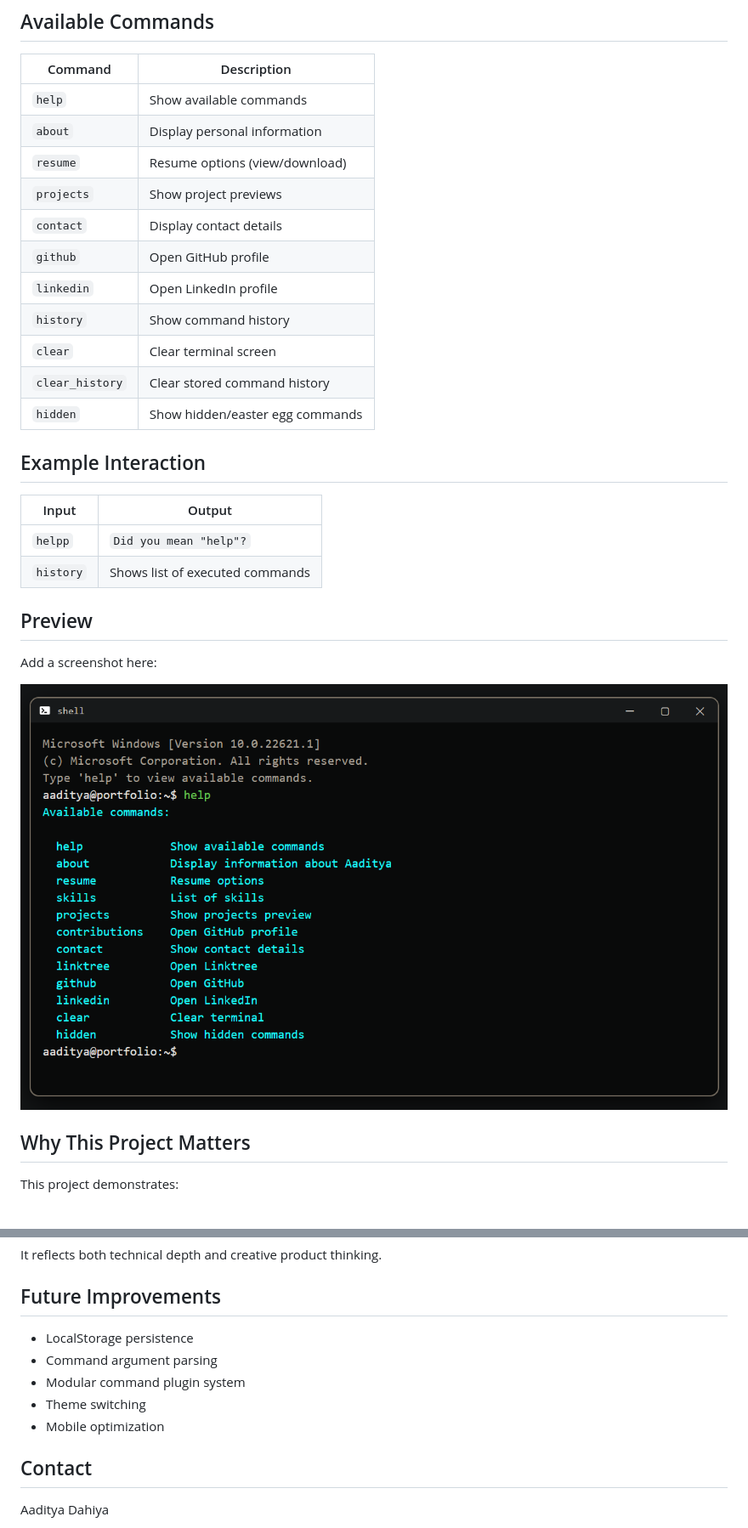
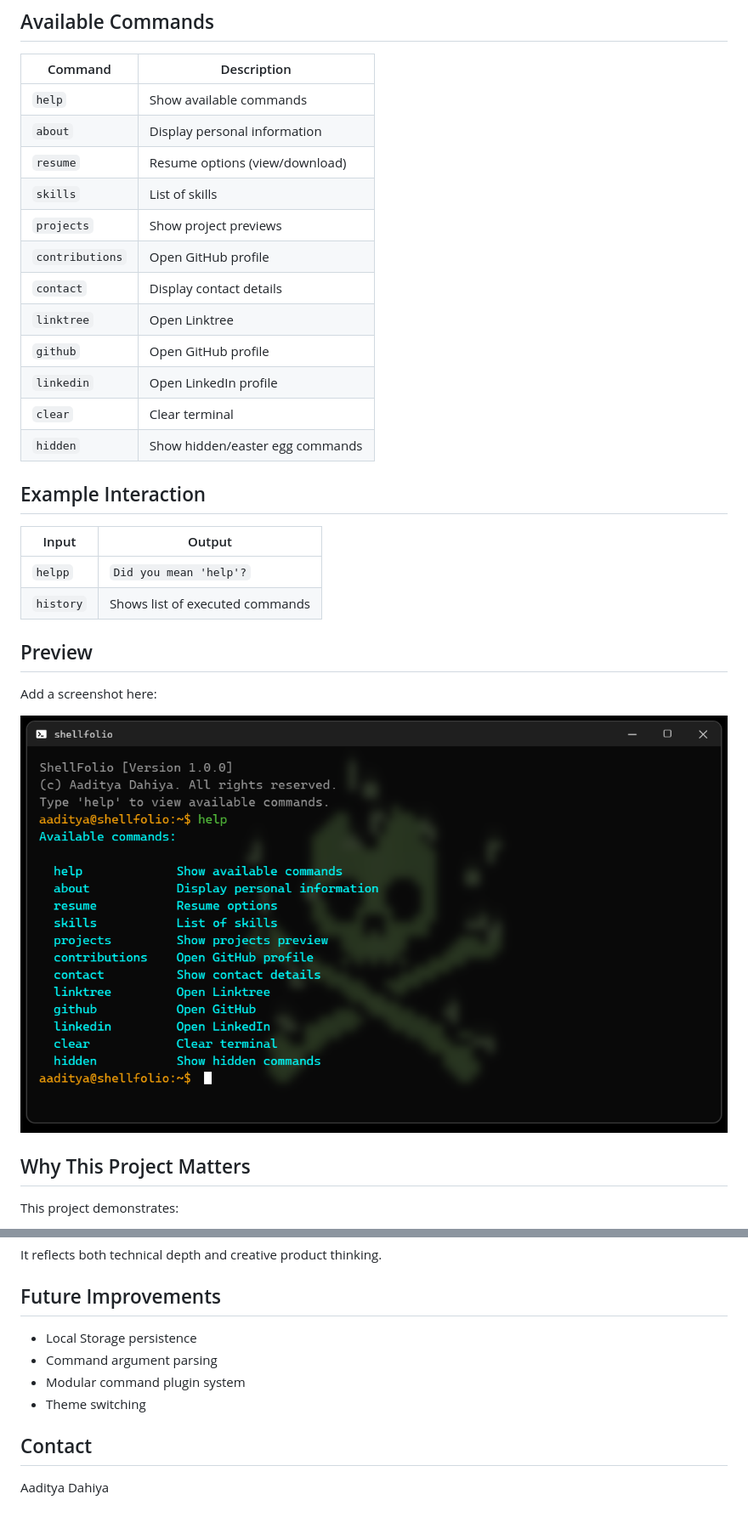
Before and after one commit to ItsAadityaDahiya/ShellFolio, a Markdown page: README.md, 2 parts joined by grey strips. Shown: that part at 85% size. GitHub-like rendering; pictures changed too: assets/images/preview.png (added), preview.png (deleted).

Commit message:
refactor: reorganize assets structure and update documentation

```diff
--- a/README.md
+++ b/README.md
@@ -85,27 +85,28 @@ This keeps the system modular and scalable.
 | `help`          | Show available commands         |
 | `about`         | Display personal information    |
 | `resume`        | Resume options (view/download)  |
+| `skills`        | List of skills                  |
 | `projects`      | Show project previews           |
+| `contributions` | Open GitHub profile             |
 | `contact`       | Display contact details         |
+| `linktree`      | Open Linktree                   |
 | `github`        | Open GitHub profile             |
 | `linkedin`      | Open LinkedIn profile           |
-| `history`       | Show command history            |
-| `clear`         | Clear terminal screen           |
-| `clear_history` | Clear stored command history    |
+| `clear`         | Clear terminal                  |
 | `hidden`        | Show hidden/easter egg commands |
 
 ## Example Interaction
 
 | Input     | Output                          |
 | --------- | ------------------------------- |
-| `helpp`   | `Did you mean "help"?`          |
+| `helpp`   | `Did you mean 'help'?`          |
 | `history` | Shows list of executed commands |
 
 ## Preview
 
 Add a screenshot here:
 
-![Terminal Preview](./preview.png)
+![ShellFolio Preview](./assets/images/preview.png)
 
 ## Why This Project Matters
 
@@ -121,11 +122,10 @@ It reflects both technical depth and creative product thinking.
 
 ## Future Improvements
 
-- LocalStorage persistence
+- Local Storage persistence
 - Command argument parsing
 - Modular command plugin system
 - Theme switching
-- Mobile optimization
 
 ## Contact
 
```
Also changed, not shown: other parts of README.md (+3 -3 lines), assets/images/bg.jpg (added), 11 other files.
